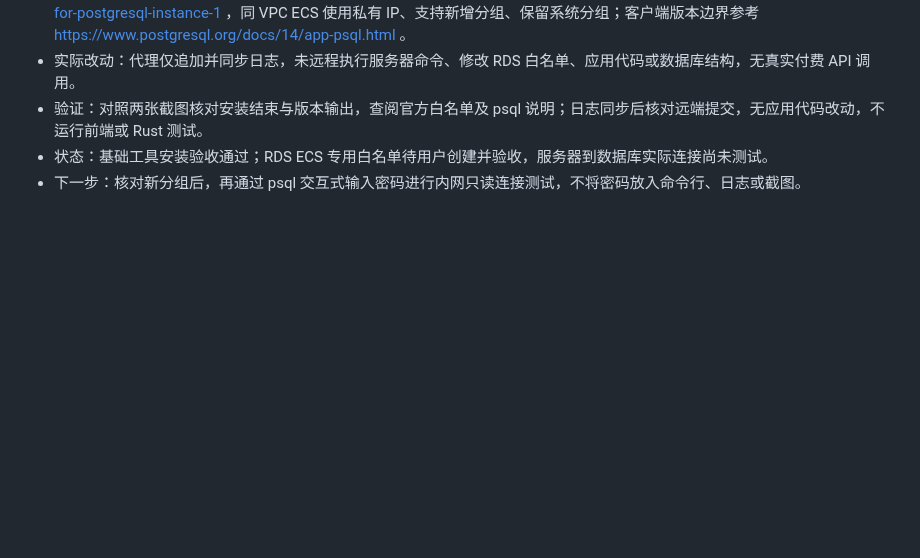
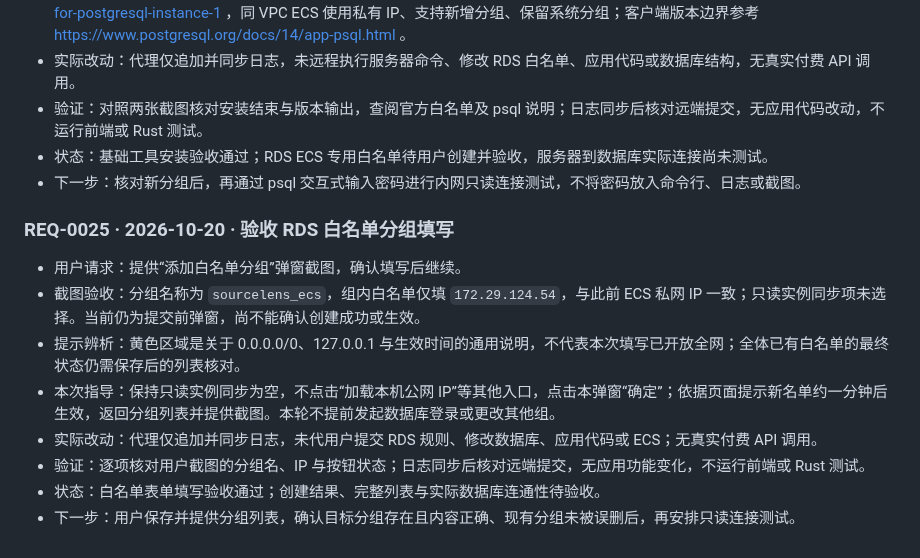
Before and after one commit to Fallsnow-Poca/video-killer, a Markdown page: REQUEST_LOG.md, the part around the change. Rendered like a GitHub page; blank space fills up the shorter version.

Commit message:
docs: synchronize public request log and approved homepage screenshot

```diff
--- a/REQUEST_LOG.md
+++ b/REQUEST_LOG.md
@@ -290,3 +290,14 @@
 - 验证：对照两张截图核对安装结束与版本输出，查阅官方白名单及 psql 说明；日志同步后核对远端提交，无应用代码改动，不运行前端或 Rust 测试。
 - 状态：基础工具安装验收通过；RDS ECS 专用白名单待用户创建并验收，服务器到数据库实际连接尚未测试。
 - 下一步：核对新分组后，再通过 psql 交互式输入密码进行内网只读连接测试，不将密码放入命令行、日志或截图。
+
+### REQ-0025 · 2026-10-20 · 验收 RDS 白名单分组填写
+
+- 用户请求：提供“添加白名单分组”弹窗截图，确认填写后继续。
+- 截图验收：分组名称为 `sourcelens_ecs`，组内白名单仅填 `172.29.124.54`，与此前 ECS 私网 IP 一致；只读实例同步项未选择。当前仍为提交前弹窗，尚不能确认创建成功或生效。
+- 提示辨析：黄色区域是关于 0.0.0.0/0、127.0.0.1 与生效时间的通用说明，不代表本次填写已开放全网；全体已有白名单的最终状态仍需保存后的列表核对。
+- 本次指导：保持只读实例同步为空，不点击“加载本机公网 IP”等其他入口，点击本弹窗“确定”；依据页面提示新名单约一分钟后生效，返回分组列表并提供截图。本轮不提前发起数据库登录或更改其他组。
+- 实际改动：代理仅追加并同步日志，未代用户提交 RDS 规则、修改数据库、应用代码或 ECS；无真实付费 API 调用。
+- 验证：逐项核对用户截图的分组名、IP 与按钮状态；日志同步后核对远端提交，无应用功能变化，不运行前端或 Rust 测试。
+- 状态：白名单表单填写验收通过；创建结果、完整列表与实际数据库连通性待验收。
+- 下一步：用户保存并提供分组列表，确认目标分组存在且内容正确、现有分组未被误删后，再安排只读连接测试。
```
